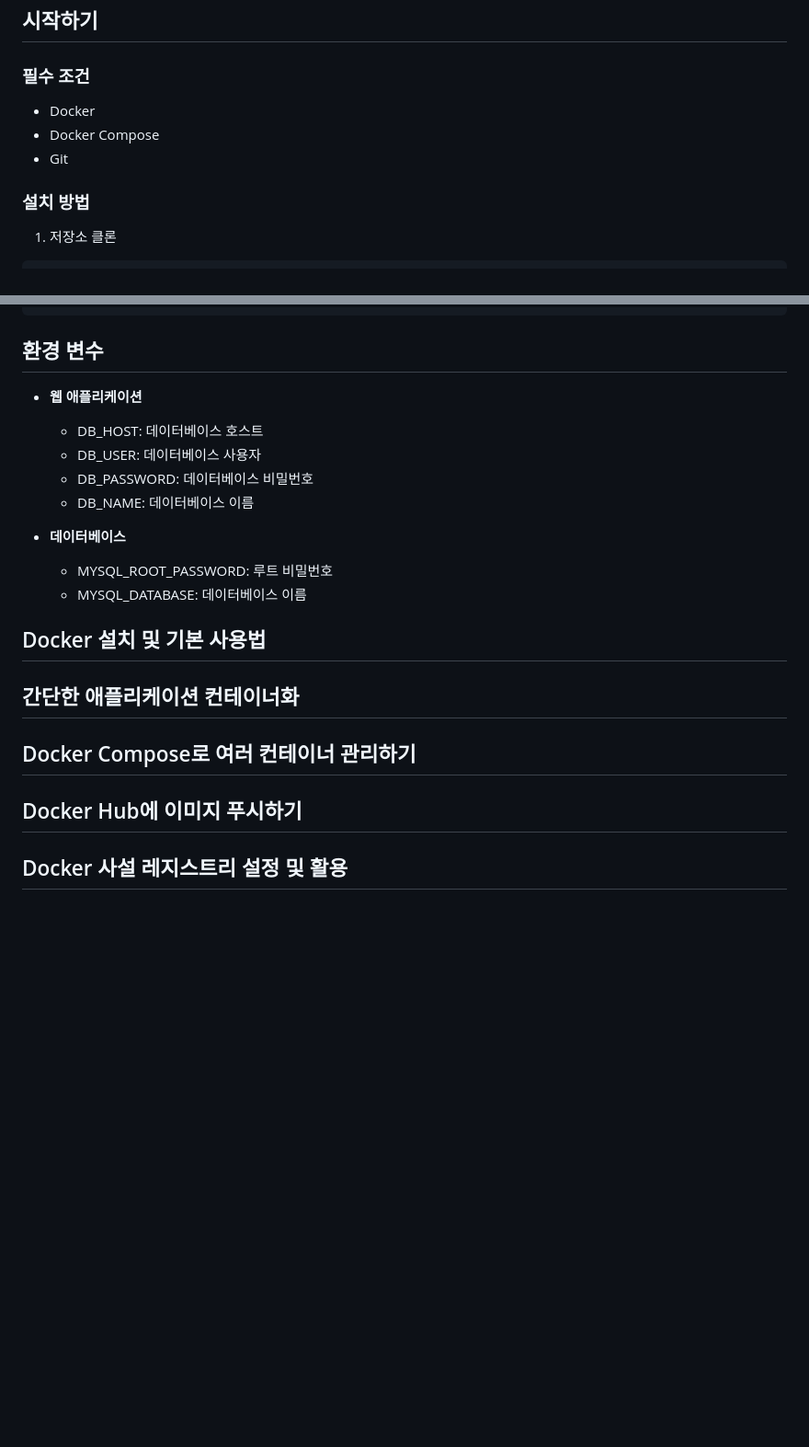
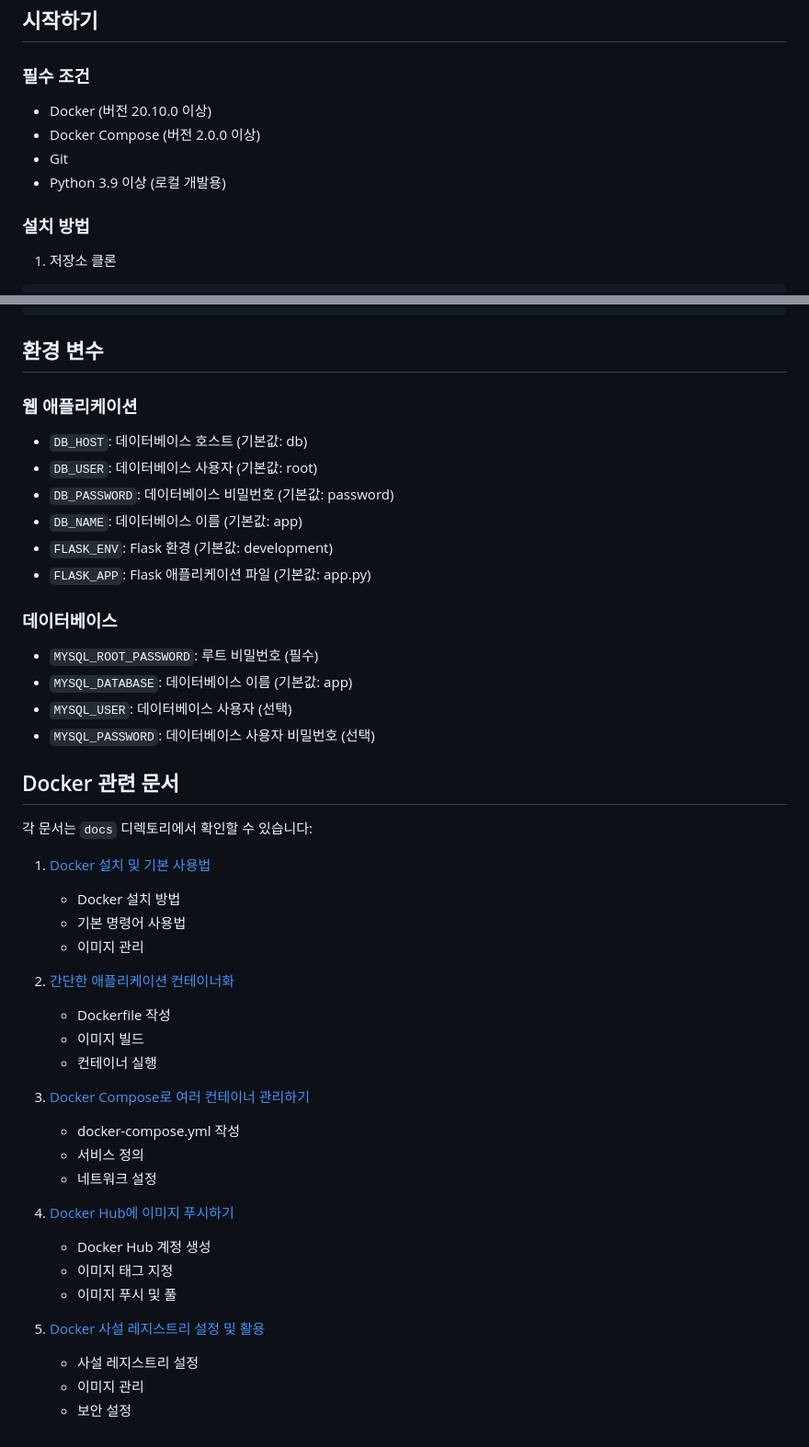
Before and after one commit to pyroscopy/multi-container-app, a Markdown page: README.md, 2 parts joined by grey strips. Shown at 92% size. Rendered like a GitHub page; blank space fills up the shorter version.

```diff
--- a/README.md
+++ b/README.md
@@ -20,9 +20,10 @@ Flask 웹 애플리케이션과 MySQL 데이터베이스로 구성된 멀티 컨
 ## 시작하기
 
 ### 필수 조건
-- Docker
-- Docker Compose
+- Docker (버전 20.10.0 이상)
+- Docker Compose (버전 2.0.0 이상)
 - Git
+- Python 3.9 이상 (로컬 개발용)
 
 ### 설치 방법
 
@@ -112,18 +118,45 @@ multi-container-app/
 
 ## 환경 변수
 
-- **웹 애플리케이션**
-  - DB_HOST: 데이터베이스 호스트
-  - DB_USER: 데이터베이스 사용자
-  - DB_PASSWORD: 데이터베이스 비밀번호
-  - DB_NAME: 데이터베이스 이름
+### 웹 애플리케이션
+- `DB_HOST`: 데이터베이스 호스트 (기본값: db)
+- `DB_USER`: 데이터베이스 사용자 (기본값: root)
+- `DB_PASSWORD`: 데이터베이스 비밀번호 (기본값: password)
+- `DB_NAME`: 데이터베이스 이름 (기본값: app)
+- `FLASK_ENV`: Flask 환경 (기본값: development)
+- `FLASK_APP`: Flask 애플리케이션 파일 (기본값: app.py)
 
-- **데이터베이스**
-  - MYSQL_ROOT_PASSWORD: 루트 비밀번호
-  - MYSQL_DATABASE: 데이터베이스 이름
+### 데이터베이스
+- `MYSQL_ROOT_PASSWORD`: 루트 비밀번호 (필수)
+- `MYSQL_DATABASE`: 데이터베이스 이름 (기본값: app)
+- `MYSQL_USER`: 데이터베이스 사용자 (선택)
+- `MYSQL_PASSWORD`: 데이터베이스 사용자 비밀번호 (선택)
 
-## Docker 설치 및 기본 사용법
-## 간단한 애플리케이션 컨테이너화
-## Docker Compose로 여러 컨테이너 관리하기
-## Docker Hub에 이미지 푸시하기
-## Docker 사설 레지스트리 설정 및 활용
+## Docker 관련 문서
+
+각 문서는 `docs` 디렉토리에서 확인할 수 있습니다:
+
+1. [Docker 설치 및 기본 사용법](./docs/1.%20Docker%20설치%20및%20기본%20사용법.md)
+   - Docker 설치 방법
+   - 기본 명령어 사용법
+   - 이미지 관리
+
+2. [간단한 애플리케이션 컨테이너화](./docs/2.%20간단한%20애플리케이션%20컨테이너화.md)
+   - Dockerfile 작성
+   - 이미지 빌드
+   - 컨테이너 실행
+
+3. [Docker Compose로 여러 컨테이너 관리하기](./docs/3.%20Docker%20Compose로%20여러%20컨테이너%20관리하기.md)
+   - docker-compose.yml 작성
+   - 서비스 정의
+   - 네트워크 설정
+
+4. [Docker Hub에 이미지 푸시하기](./docs/4.%20Docker%20Hub에%20이미지%20푸시하기.md)
+   - Docker Hub 계정 생성
+   - 이미지 태그 지정
+   - 이미지 푸시 및 풀
+
+5. [Docker 사설 레지스트리 설정 및 활용](./docs/5.%20Docker%20사설%20레지스트리%20설정%20및%20활용.md)
+   - 사설 레지스트리 설정
+   - 이미지 관리
+   - 보안 설정
```
Also changed, not shown: other parts of README.md (+32 -27 lines).
